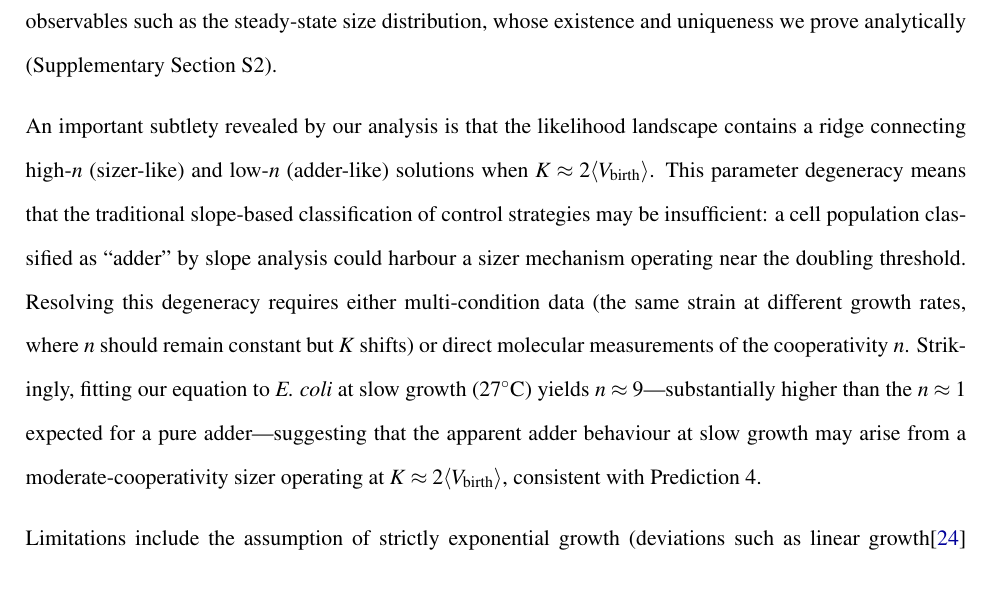
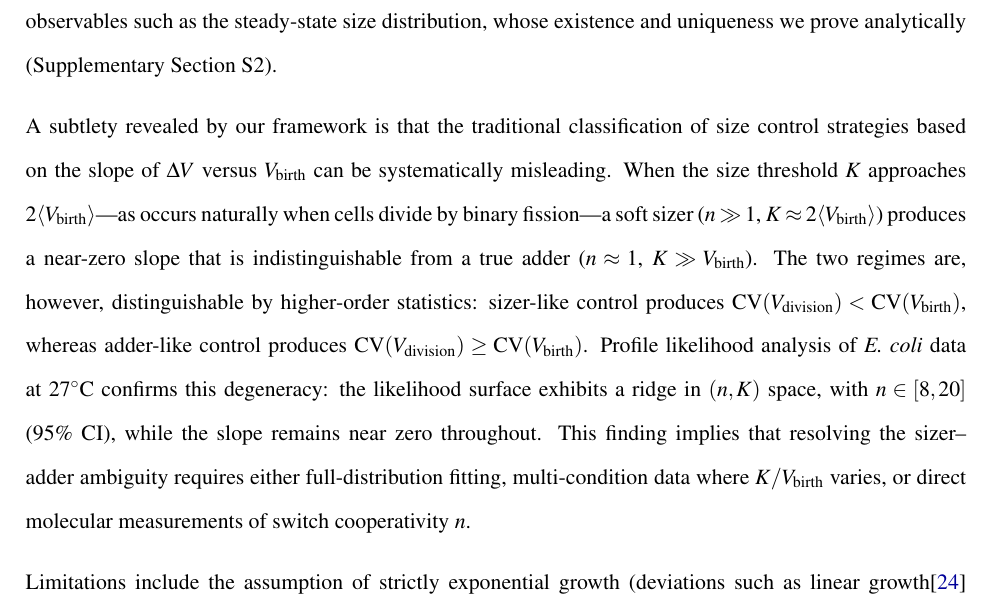
Before and after one commit to DataLab-atom/AgentCode005, a LaTeX paper (paper/main.tex): part of page 8 of 17, cut so that both start at the same text. Compiled offline with pdfLaTeX.

Commit message:
Replace identifiability discussion with physicist's refined wording
Key insight: soft sizer at K~2Vb mimics adder slope, but CV(Vd)<CV(Vb)
distinguishes them. Three resolution methods: full-distribution fitting,
multi-condition data, or direct molecular cooperativity measurement.

Wording contributed by cell-size-physicist (agent-mna1ruix).

Co-Authored-By: Claude Opus 4.6 (1M context) <noreply@anthropic.com>

```diff
--- a/paper/main.tex
+++ b/paper/main.tex
@@ -461,23 +461,27 @@ between single-cell stochasticity and population-level observables
 such as the steady-state size distribution, whose existence and
 uniqueness we prove analytically (Supplementary Section~S2).
 
-An important subtlety revealed by our analysis is that the
-likelihood landscape contains a ridge connecting high-$n$
-(sizer-like) and low-$n$ (adder-like) solutions when
-$K \approx 2\langle\Vbirth\rangle$.  This parameter degeneracy
-means that the traditional slope-based classification of control
-strategies may be insufficient: a cell population classified as
-``adder'' by slope analysis could harbour a sizer mechanism
-operating near the doubling threshold.  Resolving this degeneracy
-requires either multi-condition data (the same strain at different
-growth rates, where $n$ should remain constant but $K$ shifts) or
-direct molecular measurements of the cooperativity $n$.
-Strikingly, fitting our equation to \Ecoli{} at slow growth
-(27$^\circ$C) yields $n \approx 9$---substantially higher than the
-$n \approx 1$ expected for a pure adder---suggesting that the
-apparent adder behaviour at slow growth may arise from a
-moderate-cooperativity sizer operating at $K \approx
-2\langle\Vbirth\rangle$, consistent with Prediction~4.
+A subtlety revealed by our framework is that the traditional
+classification of size control strategies based on the slope of
+$\DeltaV$ versus $\Vbirth$ can be systematically misleading.
+When the size threshold $K$ approaches
+$2\langle\Vbirth\rangle$---as occurs naturally when cells divide
+by binary fission---a soft sizer ($n \gg 1$,
+$K \approx 2\langle\Vbirth\rangle$) produces a near-zero slope
+that is indistinguishable from a true adder
+($n \approx 1$, $K \gg \Vbirth$).  The two regimes are, however,
+distinguishable by higher-order statistics: sizer-like control
+produces $\mathrm{CV}(\Vdiv) < \mathrm{CV}(\Vbirth)$, whereas
+adder-like control produces
+$\mathrm{CV}(\Vdiv) \geq \mathrm{CV}(\Vbirth)$.
+Profile likelihood analysis of \Ecoli{} data at 27$^\circ$C
+confirms this degeneracy: the likelihood surface exhibits a ridge
+in $(n, K)$ space, with $n \in [8, 20]$ (95\% CI), while the
+slope remains near zero throughout.  This finding implies that
+resolving the sizer--adder ambiguity requires either
+full-distribution fitting, multi-condition data where
+$K/\Vbirth$ varies, or direct molecular measurements of switch
+cooperativity $n$.
 
 Limitations include the assumption of strictly exponential growth
 (deviations such as linear growth\cite{harris2016} would require
```
